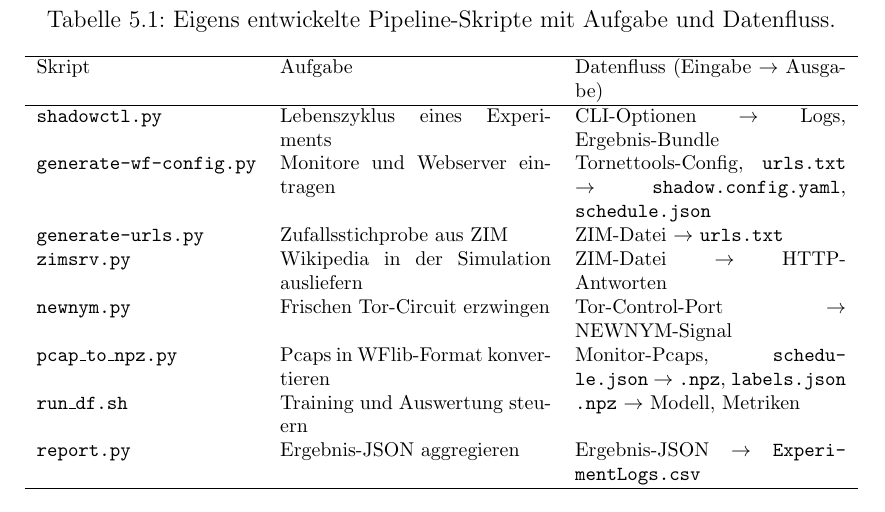
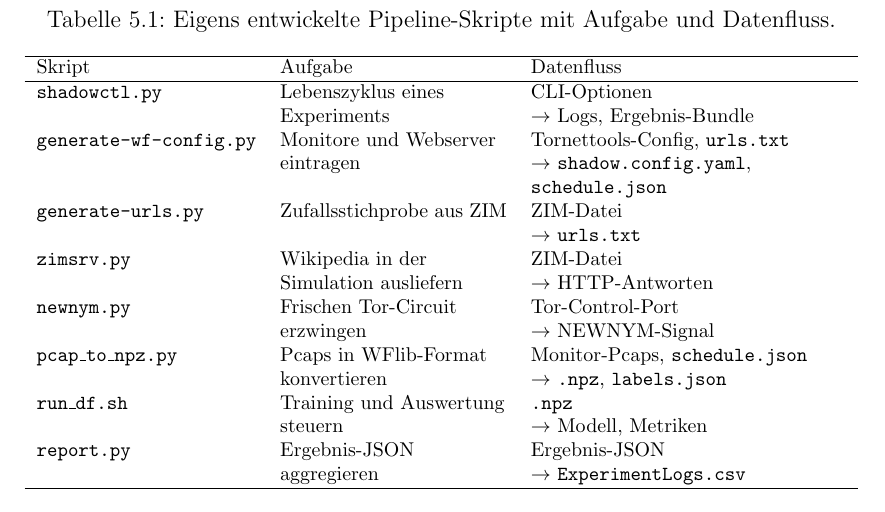
Before and after one commit to OliverStaub/BachelorThesis, a LaTeX thesis (src/thesis/hslu_thesis.tex, which reads src/thesis/chapters/05_realisierung.tex): part of page 36 of 79, cut so that both start at the same text. Compiled offline with pdfLaTeX.

Commit message:
save work

```diff
--- a/src/thesis/chapters/05_realisierung.tex
+++ b/src/thesis/chapters/05_realisierung.tex
@@ -55,18 +55,18 @@ Die eigens entwickelten Skripte sind in Tabelle~\ref{tab:werkzeugkette_skripte}
 \footnotesize
 \caption{Eigens entwickelte Pipeline-Skripte mit Aufgabe und Datenfluss.}
 \label{tab:werkzeugkette_skripte}
-\begin{tabularx}{\textwidth}{l X X}
+\begin{tabularx}{\textwidth}{l >{\raggedright\arraybackslash}p{4cm} >{\raggedright\arraybackslash}X}
 \hline
-Skript & Aufgabe & Datenfluss (Eingabe $\rightarrow$ Ausgabe) \\
+Skript & Aufgabe & Datenfluss \\
 \hline
-\texttt{shadowctl.py}          & Lebenszyklus eines Experiments         & CLI-Optionen $\rightarrow$ Logs, Ergebnis-Bundle \\
-\texttt{generate-wf-config.py} & Monitore und Webserver eintragen       & Tornettools-Config, \texttt{urls.txt} $\rightarrow$ \texttt{shadow.config.yaml}, \texttt{schedule.json} \\
-\texttt{generate-urls.py}      & Zufallsstichprobe aus ZIM              & ZIM-Datei $\rightarrow$ \texttt{urls.txt} \\
-\texttt{zimsrv.py}             & Wikipedia in der Simulation ausliefern & ZIM-Datei $\rightarrow$ HTTP-Antworten \\
-\texttt{newnym.py}             & Frischen Tor-Circuit erzwingen         & Tor-Control-Port $\rightarrow$ NEWNYM-Signal \\
-\texttt{pcap\_to\_npz.py}      & Pcaps in WFlib-Format konvertieren     & Monitor-Pcaps, \texttt{schedule.json} $\rightarrow$ \texttt{.npz}, \texttt{labels.json} \\
-\texttt{run\_df.sh}            & Training und Auswertung steuern        & \texttt{.npz} $\rightarrow$ Modell, Metriken \\
-\texttt{report.py}             & Ergebnis-JSON aggregieren              & Ergebnis-JSON $\rightarrow$ \texttt{ExperimentLogs.csv} \\
+\texttt{shadowctl.py}          & Lebenszyklus eines Experiments         & CLI-Optionen \newline $\rightarrow$ Logs, Ergebnis-Bundle \\
+\texttt{generate-wf-config.py} & Monitore und Webserver eintragen       & Tornettools-Config, \texttt{urls.txt} \newline $\rightarrow$ \texttt{shadow.config.yaml}, \texttt{schedule.json} \\
+\texttt{generate-urls.py}      & Zufallsstichprobe aus ZIM              & ZIM-Datei \newline $\rightarrow$ \texttt{urls.txt} \\
+\texttt{zimsrv.py}             & Wikipedia in der Simulation ausliefern & ZIM-Datei \newline $\rightarrow$ HTTP-Antworten \\
+\texttt{newnym.py}             & Frischen Tor-Circuit erzwingen         & Tor-Control-Port \newline $\rightarrow$ NEWNYM-Signal \\
+\texttt{pcap\_to\_npz.py}      & Pcaps in WFlib-Format konvertieren     & Monitor-Pcaps, \texttt{schedule.json} \newline $\rightarrow$ \texttt{.npz}, \texttt{labels.json} \\
+\texttt{run\_df.sh}            & Training und Auswertung steuern        & \texttt{.npz} \newline $\rightarrow$ Modell, Metriken \\
+\texttt{report.py}             & Ergebnis-JSON aggregieren              & Ergebnis-JSON \newline $\rightarrow$ \texttt{ExperimentLogs.csv} \\
 \hline
 \end{tabularx}
 \end{table}
```
